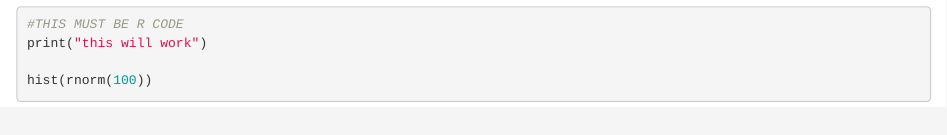
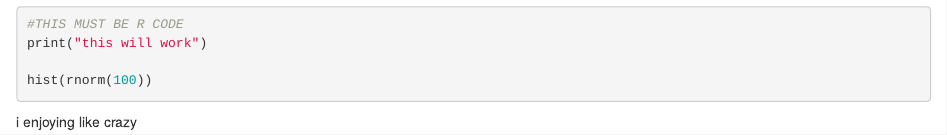
Before and after one commit to AmvrAkikos/HIMB2019, an R Markdown document (Notebook.Rmd): the page in a window 1100 px wide, from 270 px down. Rendered offline with R 4.5, knitr and Pandoc, with nearby package versions; the code chunks are not run, so their results and figures are left out.

````diff
--- a/Notebook.Rmd
+++ b/Notebook.Rmd
@@ -19,3 +19,4 @@
 
 hist(rnorm(100))
 ```
+i enjoying like crazy
````
Also changed, not shown: README.md (added).
